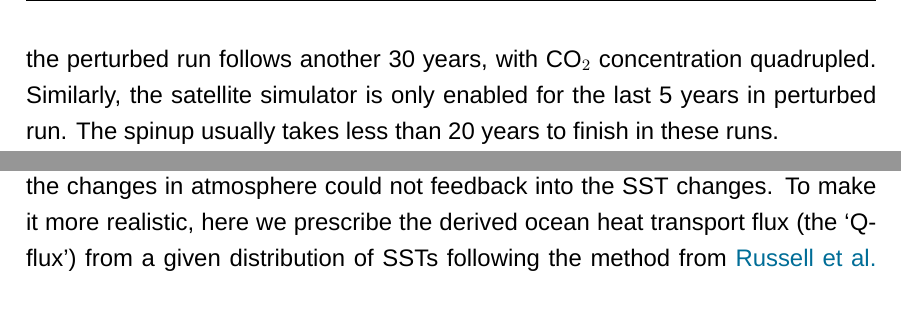
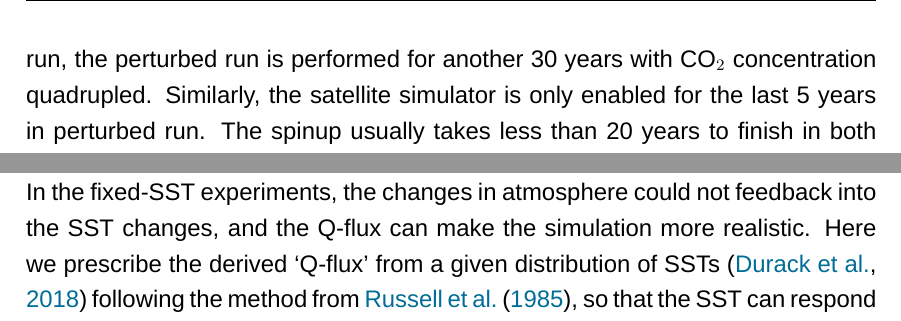
Before and after one commit to lqxyz/PhD_Thesis, a LaTeX thesis (thesis.tex, which reads chapter/changes_of_CRE.tex): two parts of page 19 of 34, joined at a grey line, cut so that both start at the same text. Compiled offline with XeLaTeX; a missing font is replaced by an installed copy or a similar font.

Commit message:
update the Q-flux and PPE description

```diff
--- a/chapter/changes_of_CRE.tex
+++ b/chapter/changes_of_CRE.tex
@@ -133,9 +133,7 @@ One key diagnostic output to be acquired from the COSP is the joint histogram of
 
 The default parameters in \tabref{tab:cld_scheme_summary} are used for the control run (\textit{linear} in \tabref{tab:qflux_ppe_exps_summary}, but the freezedry adjustment introduced in \secref{sec:freezedry} is turned off. We do this for two reasons: First, the low-latitude regions usually contribute most to the spread of global mean cloud feedbacks, as suggested from previous studies and as to be shown later in \secref{sec:reg_contri_to_spread_of_cldfbk}, and the simulated cloud radiative effect in low and middle latitudes are fine without this adjustment. Therefore, keeping the schemes used in the study to its minimalism does not have large impact to the study of spread of cloud feedback. Second, the `freezedry' adjustment works well for the current climate (see \figref{fig:zonal_mean_cre}), but still needs some tests before it can be applied readily to the warming experiments. The perturbations for the cloud scheme alter either the cloud amount or cloud optical properties, as both are necessary components for radiation transfer calculation. Specifically, four experiments (i.e., \textit{a\_surf}, \textit{a\_top}, \textit{Sc\_coeff\_c}, \textit{Sc\_coeff\_b}) listed in \tabref{tab:qflux_ppe_exps_summary} are directly associated to the cloud amount, where \textit{a\_surf} and \textit{a\_top} adjust the cloud amount in large-scale cloud scheme (see \secref{sec:rh_cloud}), while \textit{Sc\_coeff\_c} and \textit{Sc\_coeff\_b} have impacts on the corresponding marine low cloud amount (see \secref{sec:marine_low_cld_scheme}). The perturbed parameter in \textit{Sundqvist} experiment is also related to possible changes in large-scale cloud amount. The other perturbed parameters or corresponding experiments are associated straightly with the optical properties of clouds, and these properties are altered by effective radius of cloud condensate (i.e., \textit{Reff\_ice} and \textit{Reff\_liq}), temperature thresholds for liquid or ice water fraction (i.e. \textit{Tmax} and \textit{Tmin}) or the maximum in-cloud water mixing ratio a box can reach (i.e. \textit{cld\_water}). Of course, these perturbations could have impact on cloud amount once the background condition evolves. The \textit{freezedry} experiment is also examined here for completeness, which can modify the behaviors of cloud scheme over high-latitude regions.
 
-For each simulation with perturbed parameter, two runs are performed: one with CO$_2$ level similar to current climate (300 ppm; control run for each parameter), and the other with quadruple CO$_2$ (1200 ppm; perturbed run for each parameter). The control run is performed for 30 years, and as mentioned in \secref{sec:implementation_of_cosp}, the COSP is only active in the last 5 years. On the basis of the control run, the perturbed run follows another 30 years, with CO$_2$ concentration quadrupled. Similarly, the satellite simulator is only enabled for the last 5 years in perturbed run. The spinup usually takes less than 20 years to finish in these runs.
-
-The simulations in \chapref{ch:simple_cld_scheme} are the AMIP-type fixed-SST experiments, and the changes in atmosphere could not feedback into the SST changes. To make it more realistic, here we prescribe the derived ocean heat transport flux (the `Q-flux') from a given distribution of SSTs following the method from \cite{Russell1985}, so that the SST can respond freely to the CO$_2$ forcing. The detailed description of how Q-flux is calculated can be found in \secref{sec:Q_flux_method}.
+For each simulation with perturbed parameter, two runs are performed: one with CO$_2$ level similar to current climate (300 ppm; control run for each parameter), and the other with quadruple CO$_2$ (1200 ppm; perturbed run for each parameter). The control run is performed for 30 years, and as mentioned in \secref{sec:implementation_of_cosp}, the COSP is only active in the last 5 years. On the basis of the control run, the perturbed run is performed for another 30 years with CO$_2$ concentration quadrupled. Similarly, the satellite simulator is only enabled for the last 5 years in perturbed run. The spinup usually takes less than 20 years to finish in both runs. Other Isca setups, such as the convection scheme, large-scale condensation scheme and radiation scheme, are the same as those described in \secref{sec:exp_setup_and_dataset}. The only difference is that the simulations in \chapref{ch:simple_cld_scheme} are the AMIP-type fixed-SST experiments, while here the ocean heat flux (the `Q-flux') is prescribed. In the fixed-SST experiments, the changes in atmosphere could not feedback into the SST changes, and the Q-flux can make the simulation more realistic. Here we prescribe the derived `Q-flux' from a given distribution of SSTs \citep{Durack2018} following the method from \cite{Russell1985}, so that the SST can respond freely to the CO$_2$ forcing. The detailed description of how Q-flux is calculated can be found in \secref{sec:Q_flux_method}.
 
 %\section{Results}
 %\label{sec:results_cld_fbk}
```
